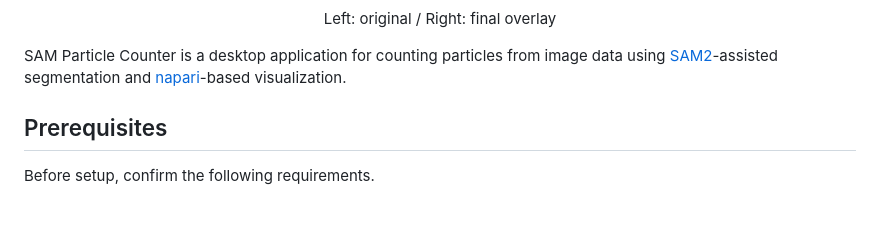
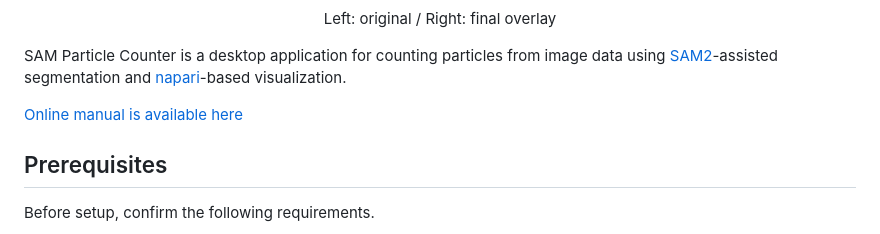
Before and after one commit to maple60/sam-particle-counter, a Markdown page: README.md, the part around the change. GitHub-like rendering; blank space fills up the shorter version.

```diff
--- a/README.md
+++ b/README.md
@@ -14,6 +14,8 @@
 </p>
 
 SAM Particle Counter is a desktop application for counting particles from image data using [SAM2](https://ai.meta.com/research/sam2/)-assisted segmentation and [napari](https://napari.org/stable/)-based visualization.
+
+[Online manual is available here](https://maple60.github.io/sam-particle-counter/)
 
 ## Prerequisites
 
```
Also changed, not shown: README_ja.md (+13 -0 lines).
